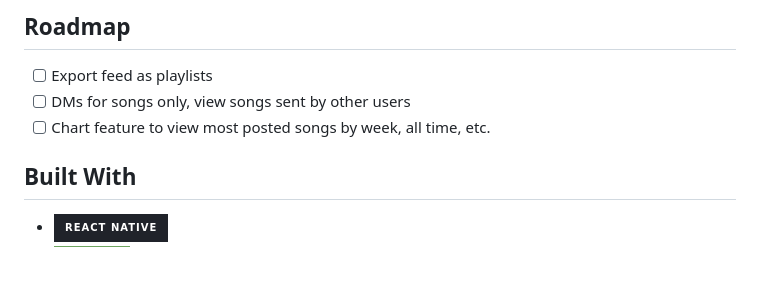
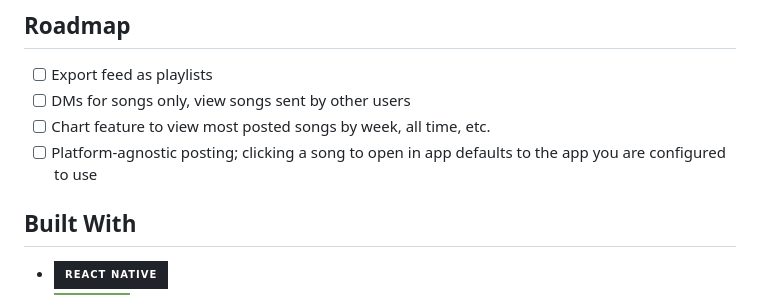
Before and after one commit to kadenmusic/kaden-backend, a Markdown page: README.md, the part around the change. GitHub-like rendering; badges without logos; blank space fills up the shorter version.

```diff
--- a/README.md
+++ b/README.md
@@ -62,6 +62,7 @@ Future features will include top-posted songs by your friends, and a way to save
 - [ ] Export feed as playlists
 - [ ] DMs for songs only, view songs sent by other users
 - [ ] Chart feature to view most posted songs by week, all time, etc.
+- [ ] Platform-agnostic posting; clicking a song to open in app defaults to the app you are configured to use
 
 ## Built With
 
```
